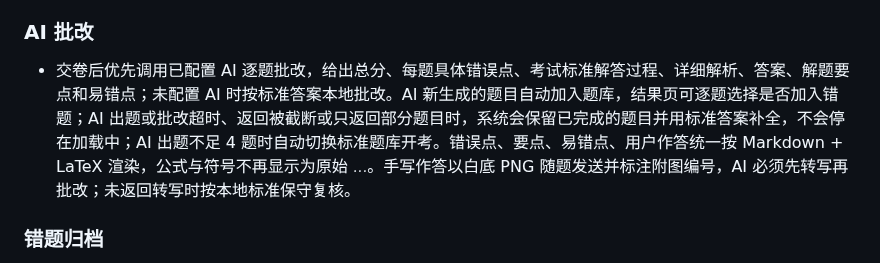
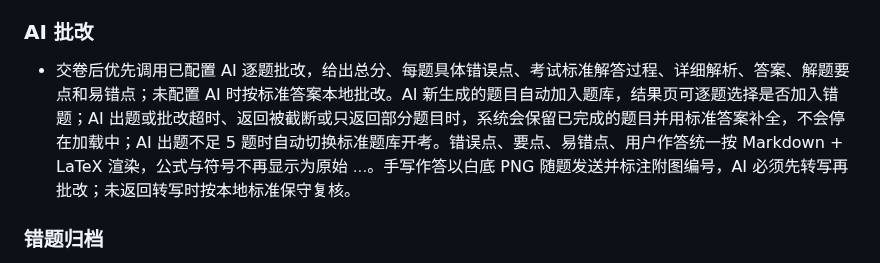
Before and after one commit to lanzaihua/lanzaihua.github.io, a Markdown page: CHANGELOG.md, the part around the change. GitHub-like rendering.

Commit message:
docs 2026.11.01 final polish

```diff
--- a/CHANGELOG.md
+++ b/CHANGELOG.md
@@ -24,7 +24,7 @@
 
 ### AI 批改
 
-- 交卷后优先调用已配置 AI 逐题批改，给出总分、每题具体错误点、考试标准解答过程、详细解析、答案、解题要点和易错点；未配置 AI 时按标准答案本地批改。AI 新生成的题目自动加入题库，结果页可逐题选择是否加入错题；AI 出题或批改超时、返回被截断或只返回部分题目时，系统会保留已完成的题目并用标准答案补全，不会停在加载中；AI 出题不足 4 题时自动切换标准题库开考。错误点、要点、易错点、用户作答统一按 Markdown + LaTeX 渲染，公式与符号不再显示为原始 $...$。手写作答以白底 PNG 随题发送并标注附图编号，AI 必须先转写再批改；未返回转写时按本地标准保守复核。
+- 交卷后优先调用已配置 AI 逐题批改，给出总分、每题具体错误点、考试标准解答过程、详细解析、答案、解题要点和易错点；未配置 AI 时按标准答案本地批改。AI 新生成的题目自动加入题库，结果页可逐题选择是否加入错题；AI 出题或批改超时、返回被截断或只返回部分题目时，系统会保留已完成的题目并用标准答案补全，不会停在加载中；AI 出题不足 5 题时自动切换标准题库开考。错误点、要点、易错点、用户作答统一按 Markdown + LaTeX 渲染，公式与符号不再显示为原始 $...$。手写作答以白底 PNG 随题发送并标注附图编号，AI 必须先转写再批改；未返回转写时按本地标准保守复核。
 
 ### 错题归档
 
```
